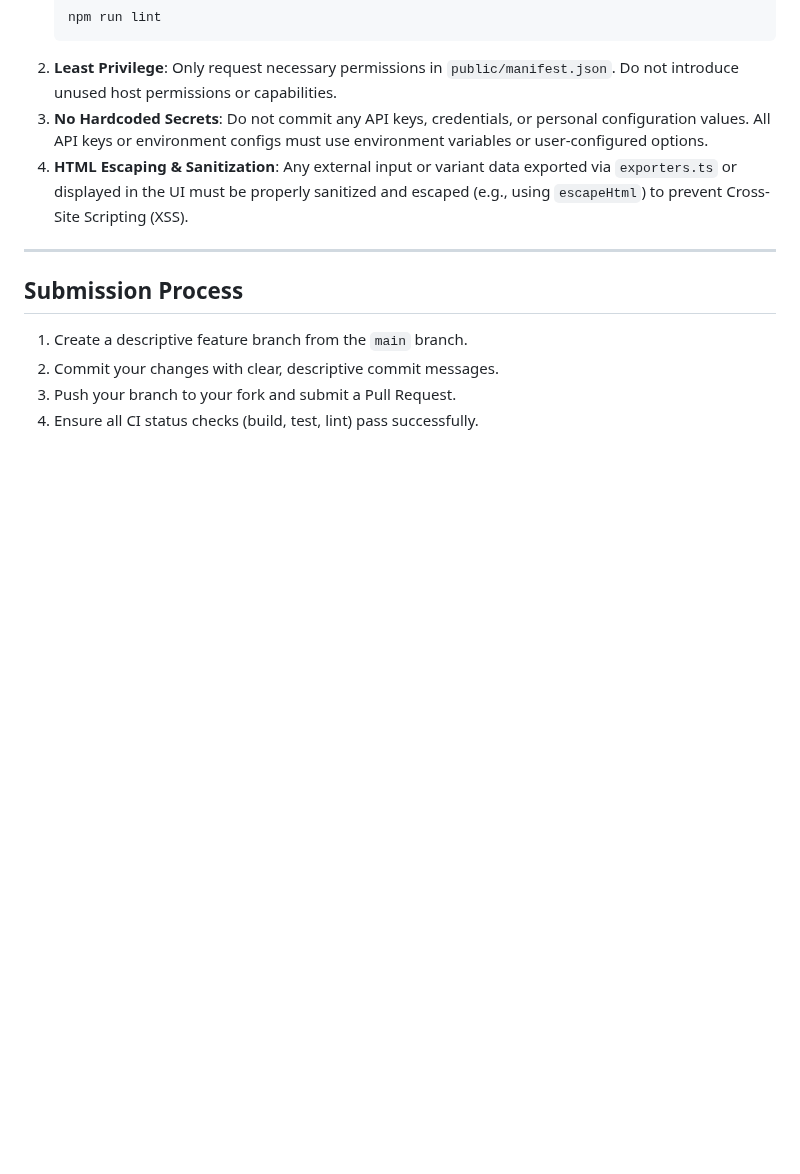
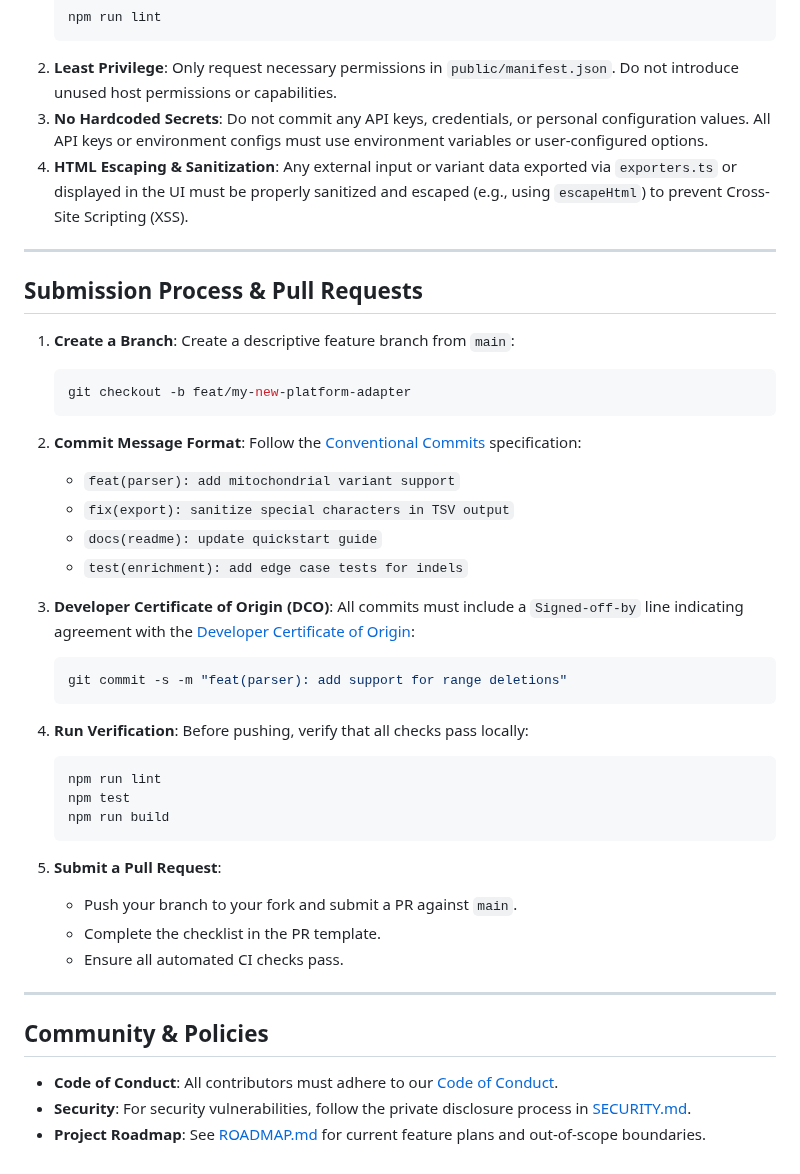
Before and after one commit to Huthaifa-HajAhmad/Variant-Handler, a Markdown page: CONTRIBUTING.md, the part around the change. GitHub-like rendering; blank space fills up the shorter version.

````diff
--- a/CONTRIBUTING.md
+++ b/CONTRIBUTING.md
@@ -83,9 +83,42 @@ Before submitting a Pull Request, please ensure:
 
 ---
 
-## Submission Process
+## Submission Process & Pull Requests
 
-1. Create a descriptive feature branch from the `main` branch.
-2. Commit your changes with clear, descriptive commit messages.
-3. Push your branch to your fork and submit a Pull Request.
-4. Ensure all CI status checks (build, test, lint) pass successfully.
+1. **Create a Branch**: Create a descriptive feature branch from `main`:
+   ```bash
+   git checkout -b feat/my-new-platform-adapter
+   ```
+
+2. **Commit Message Format**: Follow the [Conventional Commits](https://www.conventionalcommits.org/) specification:
+   - `feat(parser): add mitochondrial variant support`
+   - `fix(export): sanitize special characters in TSV output`
+   - `docs(readme): update quickstart guide`
+   - `test(enrichment): add edge case tests for indels`
+
+3. **Developer Certificate of Origin (DCO)**:
+   All commits must include a `Signed-off-by` line indicating agreement with the [Developer Certificate of Origin](https://developercertificate.org/):
+   ```bash
+   git commit -s -m "feat(parser): add support for range deletions"
+   ```
+
+4. **Run Verification**:
+   Before pushing, verify that all checks pass locally:
+   ```bash
+   npm run lint
+   npm test
+   npm run build
+   ```
+
+5. **Submit a Pull Request**:
+   - Push your branch to your fork and submit a PR against `main`.
+   - Complete the checklist in the PR template.
+   - Ensure all automated CI checks pass.
+
+---
+
+## Community & Policies
+
+- **Code of Conduct**: All contributors must adhere to our [Code of Conduct](./CODE_OF_CONDUCT.md).
+- **Security**: For security vulnerabilities, follow the private disclosure process in [SECURITY.md](./.github/SECURITY.md).
+- **Project Roadmap**: See [ROADMAP.md](./ROADMAP.md) for current feature plans and out-of-scope boundaries.
````
Also changed, not shown: .github/PULL_REQUEST_TEMPLATE.md (added, +23 -0 lines), .github/SECURITY.md (added, +40 -0 lines), CODE_OF_CONDUCT.md (+1 -1 lines), README.md (+14 -3 lines), ROADMAP.md (added, +55 -0 lines), doc/LIMITATIONS.md (added, +175 -0 lines), assets/Screenshot.png (added), assets/github_showcase_banner.png, 7 other files.
